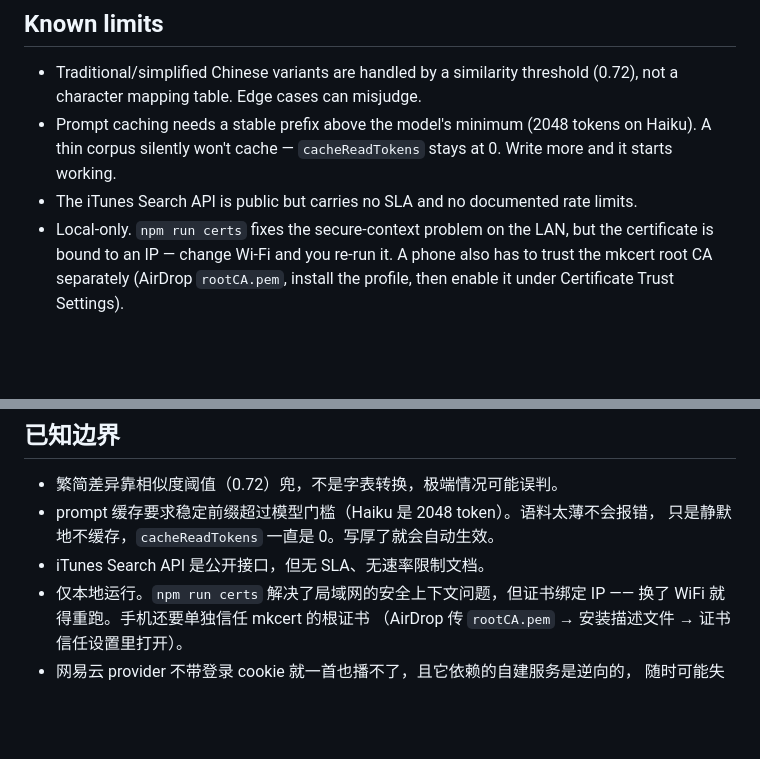
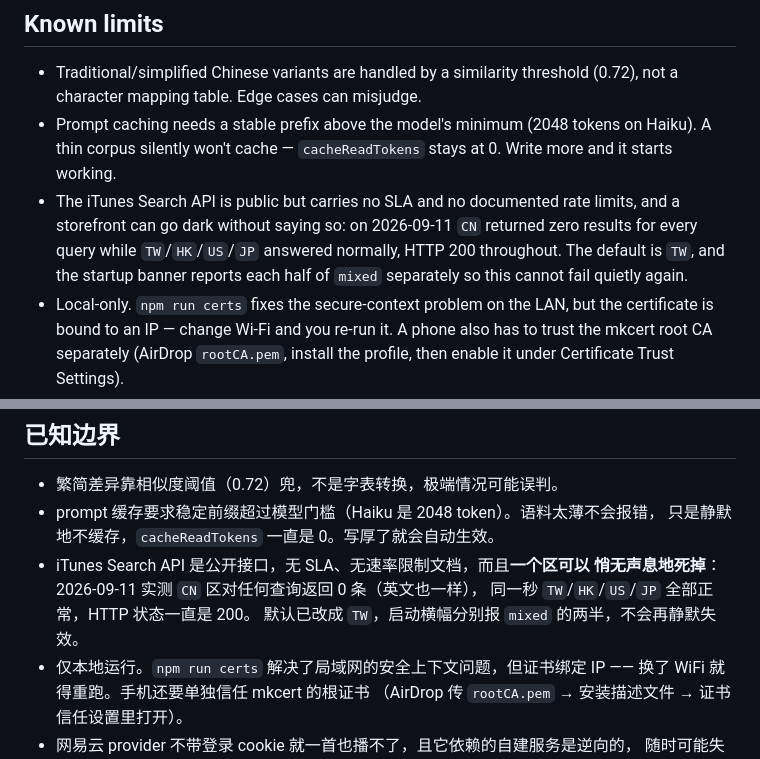
Before and after one commit to maevezhang0129/claudio, a Markdown page: README.md, 2 parts joined by grey strips. Drawn GitHub-style; blank space fills up the shorter version.

```diff
--- a/README.md
+++ b/README.md
@@ -525,7 +525,11 @@ needed a schema migration to get there.
 - Prompt caching needs a stable prefix above the model's minimum (2048 tokens on
   Haiku). A thin corpus silently won't cache — `cacheReadTokens` stays at 0. Write
   more and it starts working.
-- The iTunes Search API is public but carries no SLA and no documented rate limits.
+- The iTunes Search API is public but carries no SLA and no documented rate
+  limits, and a storefront can go dark without saying so: on 2026-09-11 `CN`
+  returned zero results for every query while `TW`/`HK`/`US`/`JP` answered
+  normally, HTTP 200 throughout. The default is `TW`, and the startup banner
+  reports each half of `mixed` separately so this cannot fail quietly again.
 - Local-only. `npm run certs` fixes the secure-context problem on the LAN, but
   the certificate is bound to an IP — change Wi-Fi and you re-run it. A phone
   also has to trust the mkcert root CA separately (AirDrop `rootCA.pem`, install
@@ -1005,7 +1009,10 @@ DIDL-Lite 元数据一起带过去，这样电视屏幕上显示的是曲名和
 - 繁简差异靠相似度阈值（0.72）兜，不是字表转换，极端情况可能误判。
 - prompt 缓存要求稳定前缀超过模型门槛（Haiku 是 2048 token）。语料太薄不会报错，
   只是静默地不缓存，`cacheReadTokens` 一直是 0。写厚了就会自动生效。
-- iTunes Search API 是公开接口，但无 SLA、无速率限制文档。
+- iTunes Search API 是公开接口，无 SLA、无速率限制文档，而且**一个区可以
+  悄无声息地死掉**：2026-09-11 实测 `CN` 区对任何查询返回 0 条（英文也一样），
+  同一秒 `TW`/`HK`/`US`/`JP` 全部正常，HTTP 状态一直是 200。
+  默认已改成 `TW`，启动横幅分别报 `mixed` 的两半，不会再静默失效。
 - 仅本地运行。`npm run certs` 解决了局域网的安全上下文问题，但证书绑定 IP ——
   换了 WiFi 就得重跑。手机还要单独信任 mkcert 的根证书
   （AirDrop 传 `rootCA.pem` → 安装描述文件 → 证书信任设置里打开）。
```
Also changed, not shown: CLAUDE.md (+37 -0 lines).
